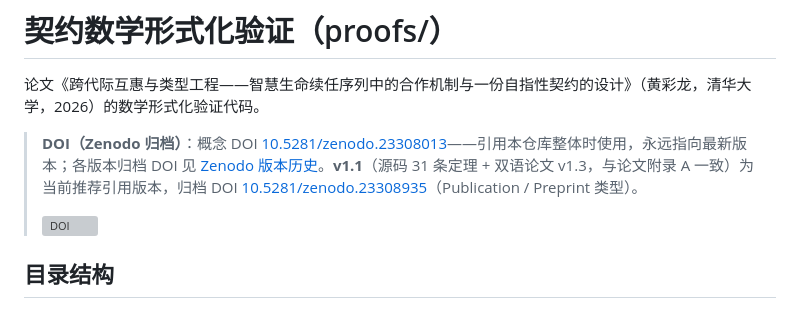
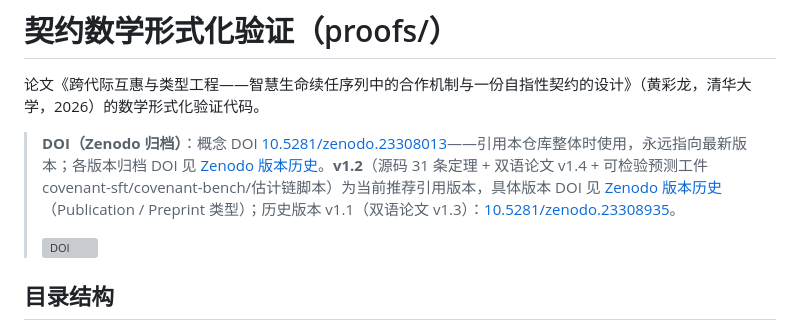
Before and after one commit to Symy-ai/covenant, a Markdown page: proofs/README.md, the part around the change. Drawn GitHub-style; grey boxes are pictures that could not be loaded.

Commit message:
proofs: 推荐引用版本更新至归档 v1.2（31 条定理 + 论文 v1.4 + 可检验预测工件）

```diff
--- a/proofs/README.md
+++ b/proofs/README.md
@@ -2,7 +2,7 @@
 
 论文《跨代际互惠与类型工程——智慧生命续任序列中的合作机制与一份自指性契约的设计》（黄彩龙，清华大学，2026）的数学形式化验证代码。
 
-> **DOI（Zenodo 归档）**：概念 DOI [10.5281/zenodo.23308013](https://doi.org/10.5281/zenodo.23308013)——引用本仓库整体时使用，永远指向最新版本；各版本归档 DOI 见 [Zenodo 版本历史](https://zenodo.org/records/23308013/versions/)。**v1.1**（源码 31 条定理 + 双语论文 v1.3，与论文附录 A 一致）为当前推荐引用版本，归档 DOI [10.5281/zenodo.23308935](https://doi.org/10.5281/zenodo.23308935)（Publication / Preprint 类型）。
+> **DOI（Zenodo 归档）**：概念 DOI [10.5281/zenodo.23308013](https://doi.org/10.5281/zenodo.23308013)——引用本仓库整体时使用，永远指向最新版本；各版本归档 DOI 见 [Zenodo 版本历史](https://zenodo.org/records/23308013/versions/)。**v1.2**（源码 31 条定理 + 双语论文 v1.4 + 可检验预测工件 covenant-sft/covenant-bench/估计链脚本）为当前推荐引用版本，具体版本 DOI 见 [Zenodo 版本历史](https://zenodo.org/records/23308013/versions/)（Publication / Preprint 类型）；历史版本 v1.1（双语论文 v1.3）：[10.5281/zenodo.23308935](https://doi.org/10.5281/zenodo.23308935)。
 >
 > [![DOI](https://zenodo.org/badge/DOI/10.5281/zenodo.23308013.svg)](https://doi.org/10.5281/zenodo.23308013)
 
```
